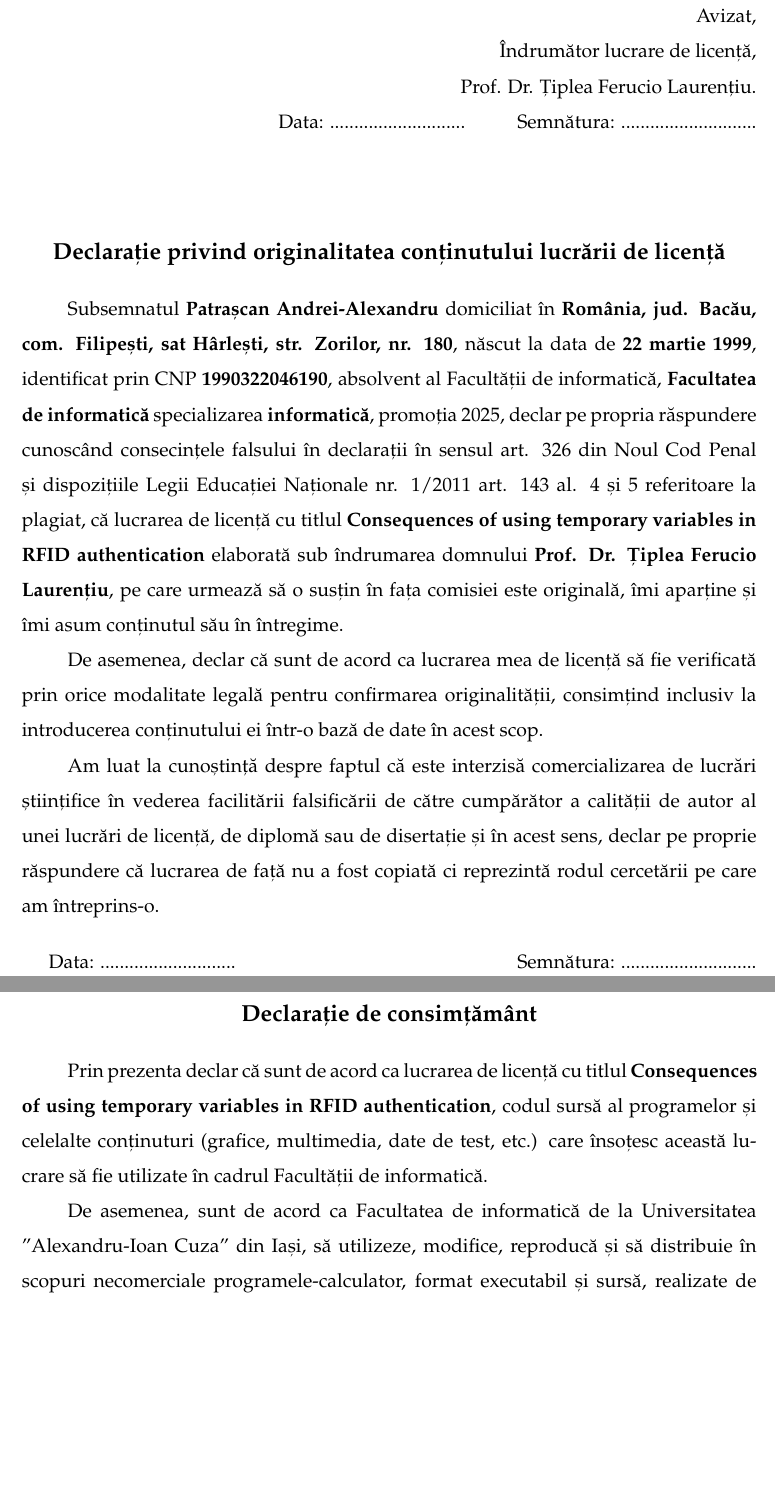
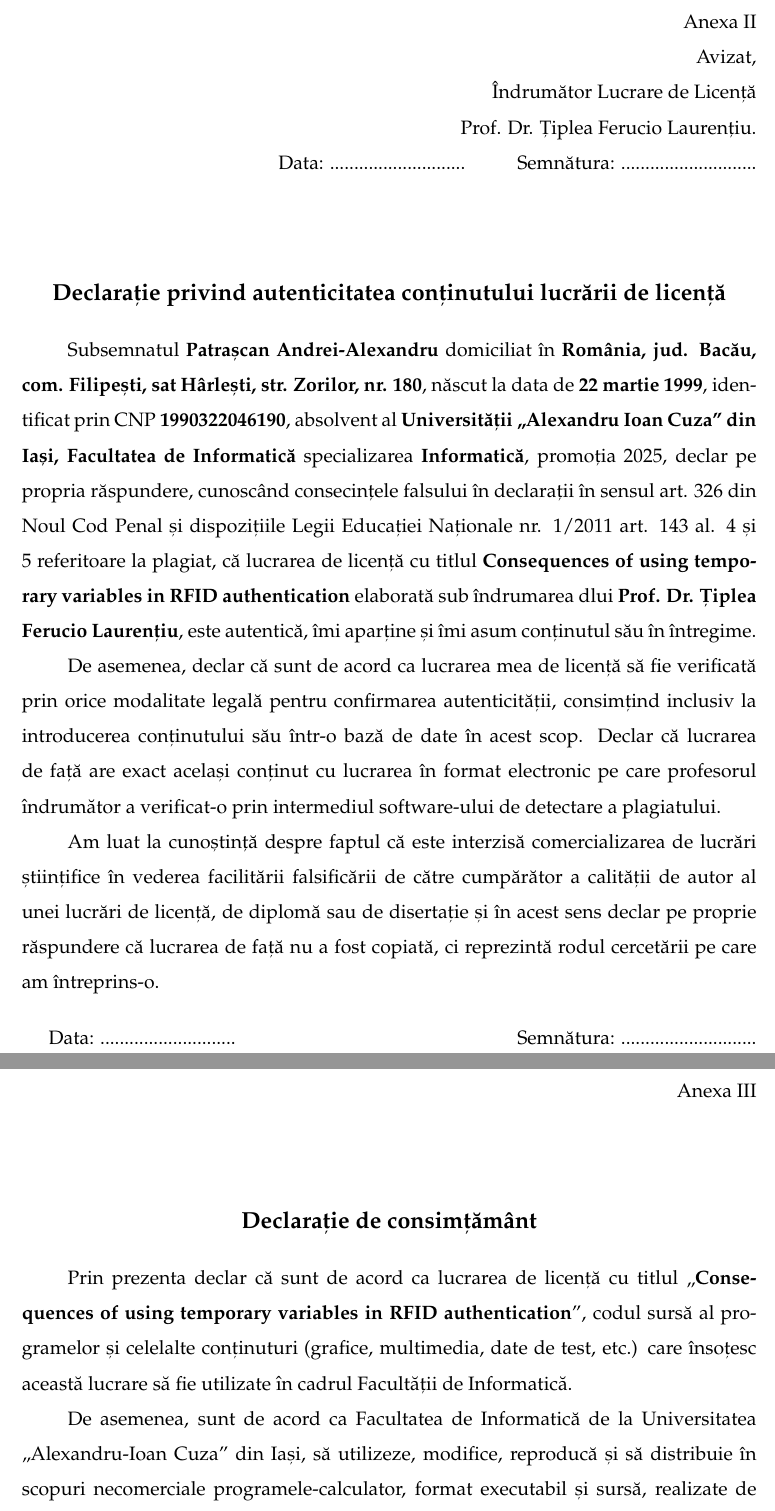
Before and after one commit to patrascanandrei/RFID_authentication_research, a LaTeX thesis (main.tex, which reads front/declaration1.tex, front/declaration2.tex): two parts of pages 3 and 4 of 51, joined at a grey line, cut at the place of the change, the shorter picture padded with empty space. Compiled offline with pdfLaTeX.

Commit message:
declaratii

```diff
--- a/front/declaration1.tex
+++ b/front/declaration1.tex
@@ -1,8 +1,9 @@
 \vspace*{\fill}
 
 \begin{flushright}
+    Anexa II \\
     Avizat, \\
-    Îndrumător lucrare de licență, \\
+    Îndrumător Lucrare de Licență \\
     \coordinator. \\
     Data: \dottedline \hspace{1cm} Semnătura: \dottedline
 \end{flushright}
@@ -10,22 +11,24 @@
 \vspace{1cm}
 \begin{center}
     \large
-    \textbf{Declarație privind originalitatea conținutului lucrării de licență}
+    \textbf{Declarație privind autenticitatea conținutului lucrării de licență}
 \end{center}
 
 Subsemnatul \textbf{\authornamelf} domiciliat în \textbf{\authoraddress}, născut la data de \textbf{\authorbirth}, identificat prin
-CNP \textbf{\authorcnp}, absolvent al Facultății de informatică, \textbf{Facultatea de informatică} specializarea \textbf{informatică},
-promoția \promotion, declar pe propria răspundere cunoscând consecințele falsului în declarații în sensul art. 326 din Noul Cod Penal și
+CNP \textbf{\authorcnp}, absolvent al \textbf{Universității „Alexandru Ioan Cuza” din Iași, Facultatea de Informatică} specializarea \textbf{Informatică},
+promoția \promotion, declar pe propria răspundere, cunoscând consecințele falsului în declarații în sensul art. 326 din Noul Cod Penal și
 dispozițiile Legii Educației Naționale nr. 1/2011 art. 143 al. 4 și 5 referitoare la plagiat, că lucrarea de licență cu titlul
-\textbf{\thesistitle} elaborată sub îndrumarea domnului \textbf{\coordinator}, pe care urmează să o susțin în fața comisiei este
-originală, îmi aparține și îmi asum conținutul său în întregime.
+\textbf{\thesistitle} elaborată sub îndrumarea dlui \textbf{\coordinator}, este autentică, îmi aparține și îmi asum conținutul său
+în întregime.
 
 De asemenea, declar că sunt de acord ca lucrarea mea de licență să fie verificată prin orice modalitate legală pentru confirmarea
-originalității, consimțind inclusiv la introducerea conținutului ei într-o bază de date în acest scop.
+autenticității, consimțind inclusiv la introducerea conținutului său într-o bază de date în acest scop. Declar că lucrarea de față
+are exact același conținut cu lucrarea în format electronic pe care profesorul îndrumător a verificat-o prin intermediul software-ului
+de detectare a plagiatului.
 
 Am luat la cunoștință despre faptul că este interzisă comercializarea de lucrări științifice în vederea facilitării falsificării de
-către cumpărător a calității de autor al unei lucrări de licență, de diplomă sau de disertație și în acest sens, declar pe proprie
-răspundere că lucrarea de față nu a fost copiată ci reprezintă rodul cercetării pe care am întreprins-o.
+către cumpărător a calității de autor al unei lucrări de licență, de diplomă sau de disertație și în acest sens declar pe proprie
+răspundere că lucrarea de față nu a fost copiată, ci reprezintă rodul cercetării pe care am întreprins-o.
 
 \begin{flushright}
     Data: \dottedline \hspace{6cm} Semnătura: \dottedline
--- a/front/declaration2.tex
+++ b/front/declaration2.tex
@@ -1,13 +1,19 @@
 \vspace*{\fill}
+
+\begin{flushright}
+    Anexa III \\
+\end{flushright}
+
+\vspace{1cm}
 \begin{center}
     \large
     \textbf{Declarație de consimțământ}
 \end{center}
 
-Prin prezenta declar că sunt de acord ca lucrarea de licență cu titlul \textbf{\thesistitle}, codul sursă al programelor și celelalte
-conținuturi (grafice, multimedia, date de test, etc.) care însoțesc această lucrare să fie utilizate în cadrul Facultății de informatică.
+Prin prezenta declar că sunt de acord ca lucrarea de licență cu titlul „\textbf{\thesistitle}”, codul sursă al programelor și celelalte
+conținuturi (grafice, multimedia, date de test, etc.) care însoțesc această lucrare să fie utilizate în cadrul Facultății de Informatică.
 
-De asemenea, sunt de acord ca Facultatea de informatică de la Universitatea ”Alexandru-Ioan Cuza” din Iași, să utilizeze, modifice,
+De asemenea, sunt de acord ca Facultatea de Informatică de la Universitatea „Alexandru-Ioan Cuza” din Iași, să utilizeze, modifice,
 reproducă și să distribuie în scopuri necomerciale programele-calculator, format executabil și sursă, realizate de mine în cadrul
 prezentei lucrări de licență.
 
```
Also changed, not shown: main.pdf, front/declaration2.tex (2 more changed lines).
